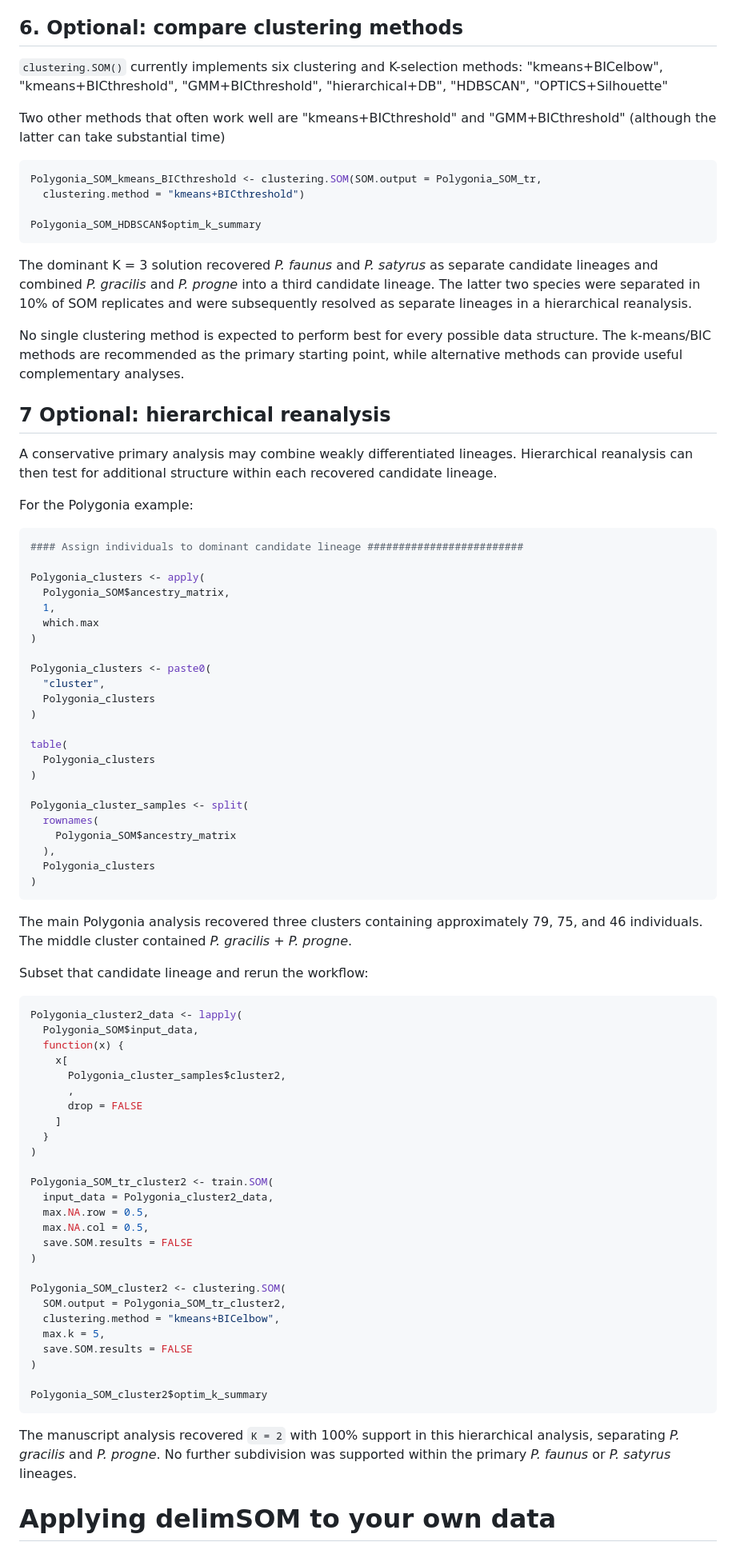
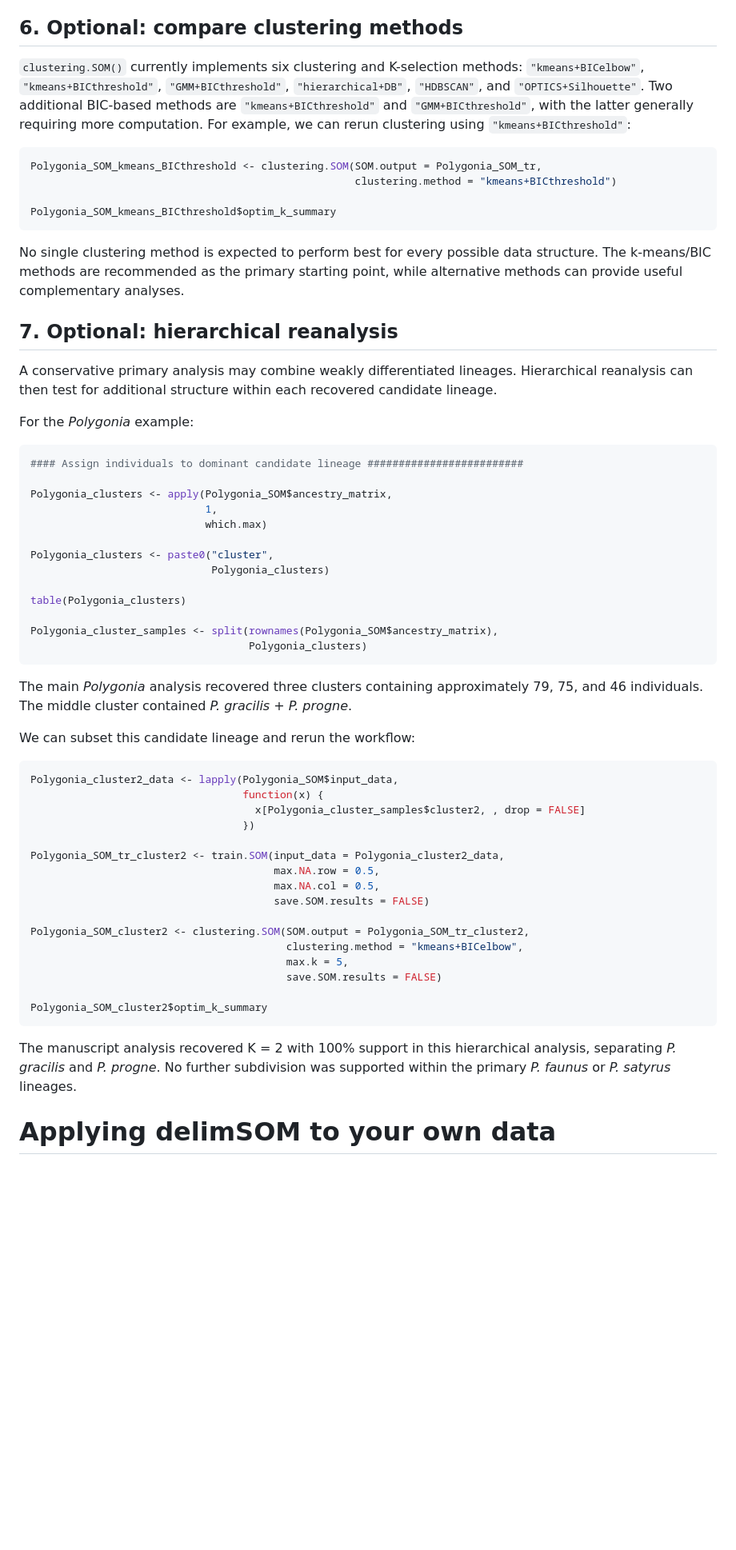
Before and after one commit to rpyron/delim-SOM, a Markdown page: README.md, the part around one of its changes. Shown at 80% size. Rendered like a GitHub page; blank space fills up the shorter version.

````diff
--- a/README.md
+++ b/README.md
@@ -779,89 +792,68 @@ plot.layer.importance.leaveoneout.SOM(Polygonia_SOM,
 ## 6. Optional: compare clustering methods
 
-`clustering.SOM()` currently implements six clustering and K-selection methods:
-"kmeans+BICelbow", "kmeans+BICthreshold", "GMM+BICthreshold", "hierarchical+DB", "HDBSCAN", "OPTICS+Silhouette"
-
-
-Two other methods that often work well are "kmeans+BICthreshold" and "GMM+BICthreshold" (although the latter can take substantial time)
+`clustering.SOM()` currently implements six clustering and K-selection methods: `"kmeans+BICelbow"`, `"kmeans+BICthreshold"`, `"GMM+BICthreshold"`, `"hierarchical+DB"`, `"HDBSCAN"`, and `"OPTICS+Silhouette"`.
+Two additional BIC-based methods are `"kmeans+BICthreshold"` and `"GMM+BICthreshold"`, with the latter generally requiring more computation.
+For example, we can rerun clustering using `"kmeans+BICthreshold"`:
 
 ```r
 Polygonia_SOM_kmeans_BICthreshold <- clustering.SOM(SOM.output = Polygonia_SOM_tr,
-  clustering.method = "kmeans+BICthreshold")
+                                                    clustering.method = "kmeans+BICthreshold")
 
-Polygonia_SOM_HDBSCAN$optim_k_summary
+Polygonia_SOM_kmeans_BICthreshold$optim_k_summary
 ```
-The dominant K = 3 solution recovered *P. faunus* and *P. satyrus* as separate candidate lineages and combined *P. gracilis* and *P. progne* into a third candidate lineage.
-The latter two species were separated in 10% of SOM replicates and were subsequently resolved as separate lineages in a hierarchical reanalysis.
 
+No single clustering method is expected to perform best for every possible data structure.
+The k-means/BIC methods are recommended as the primary starting point, while alternative methods can provide useful complementary analyses.
 
-No single clustering method is expected to perform best for every possible data structure. The k-means/BIC methods are recommended as the primary starting point, while alternative methods can provide useful complementary analyses.
+## 7. Optional: hierarchical reanalysis
 
-## 7 Optional: hierarchical reanalysis
+A conservative primary analysis may combine weakly differentiated lineages.
+Hierarchical reanalysis can then test for additional structure within each recovered candidate lineage.
 
-A conservative primary analysis may combine weakly differentiated lineages. Hierarchical reanalysis can then test for additional structure within each recovered candidate lineage.
-
-For the Polygonia example:
+For the *Polygonia* example:
 
 ```r
 #### Assign individuals to dominant candidate lineage #########################
 
-Polygonia_clusters <- apply(
-  Polygonia_SOM$ancestry_matrix,
-  1,
-  which.max
-)
+Polygonia_clusters <- apply(Polygonia_SOM$ancestry_matrix,
+                            1,
+                            which.max)
 
-Polygonia_clusters <- paste0(
-  "cluster",
-  Polygonia_clusters
-)
+Polygonia_clusters <- paste0("cluster",
+                             Polygonia_clusters)
 
-table(
-  Polygonia_clusters
-)
+table(Polygonia_clusters)
 
-Polygonia_cluster_samples <- split(
-  rownames(
-    Polygonia_SOM$ancestry_matrix
-  ),
-  Polygonia_clusters
-)
+Polygonia_cluster_samples <- split(rownames(Polygonia_SOM$ancestry_matrix),
+                                   Polygonia_clusters)
 ```
 
-The main Polygonia analysis recovered three clusters containing approximately 79, 75, and 46 individuals. The middle cluster contained *P. gracilis* + *P. progne*.
+The main *Polygonia* analysis recovered three clusters containing approximately 79, 75, and 46 individuals.
+The middle cluster contained *P. gracilis* + *P. progne*.
 
-Subset that candidate lineage and rerun the workflow:
+We can subset this candidate lineage and rerun the workflow:
 
 ```r
-Polygonia_cluster2_data <- lapply(
-  Polygonia_SOM$input_data,
-  function(x) {
-    x[
-      Polygonia_cluster_samples$cluster2,
-      ,
-      drop = FALSE
-    ]
-  }
-)
+Polygonia_cluster2_data <- lapply(Polygonia_SOM$input_data,
+                                  function(x) {
+                                    x[Polygonia_cluster_samples$cluster2, , drop = FALSE]
+                                  })
 
-Polygonia_SOM_tr_cluster2 <- train.SOM(
-  input_data = Polygonia_cluster2_data,
-  max.NA.row = 0.5,
-  max.NA.col = 0.5,
-  save.SOM.results = FALSE
-)
+Polygonia_SOM_tr_cluster2 <- train.SOM(input_data = Polygonia_cluster2_data,
+                                       max.NA.row = 0.5,
+                                       max.NA.col = 0.5,
+                                       save.SOM.results = FALSE)
 
-Polygonia_SOM_cluster2 <- clustering.SOM(
-  SOM.output = Polygonia_SOM_tr_cluster2,
-  clustering.method = "kmeans+BICelbow",
-  max.k = 5,
-  save.SOM.results = FALSE
-)
+Polygonia_SOM_cluster2 <- clustering.SOM(SOM.output = Polygonia_SOM_tr_cluster2,
+                                         clustering.method = "kmeans+BICelbow",
+                                         max.k = 5,
+                                         save.SOM.results = FALSE)
 
 Polygonia_SOM_cluster2$optim_k_summary
 ```
 
-The manuscript analysis recovered `K = 2` with 100% support in this hierarchical analysis, separating *P. gracilis* and *P. progne*. No further subdivision was supported within the primary *P. faunus* or *P. satyrus* lineages.
+The manuscript analysis recovered K = 2 with 100% support in this hierarchical analysis, separating *P. gracilis* and *P. progne*.
+No further subdivision was supported within the primary *P. faunus* or *P. satyrus* lineages.
 
 # Applying delimSOM to your own data
 
````
Also changed, not shown: other parts of README.md (+42 -34 lines), figures/Figure_Dupuis_et_al_2018_Fig3.png (added), 1 other file.
